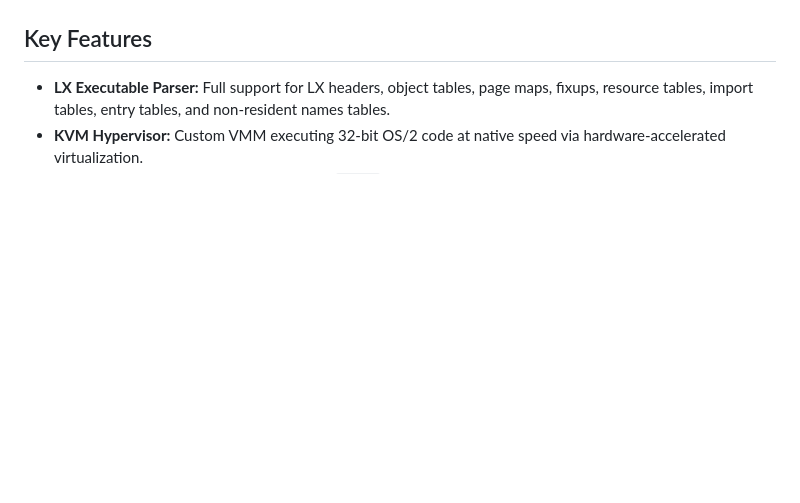
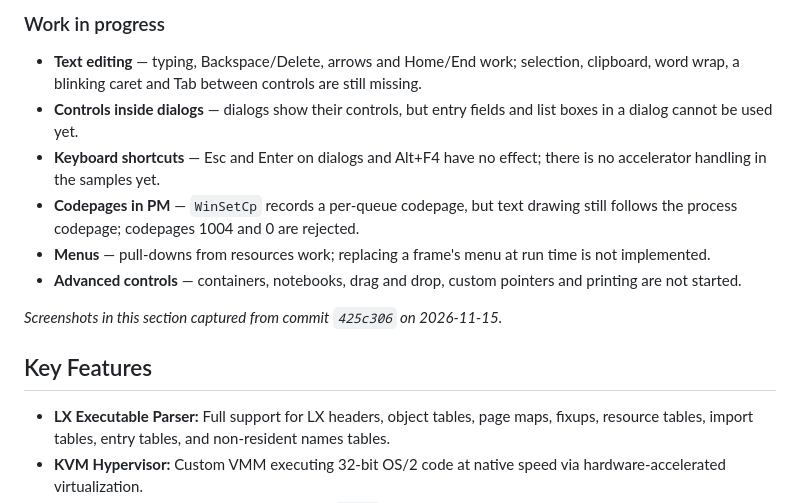
Before and after one commit to hiroshiyui/warpine, a Markdown page: README.md, the part around one of its changes. Drawn GitHub-style; blank space fills up the shorter version.

```diff
--- a/README.md
+++ b/README.md
@@ -8,3 +23,14 @@ Warpine is a compatibility layer that runs 32-bit OS/2 (LX format) and 16-bit OS
+### Work in progress
+
+- **Text editing** — typing, Backspace/Delete, arrows and Home/End work; selection, clipboard, word wrap, a blinking caret and Tab between controls are still missing.
+- **Controls inside dialogs** — dialogs show their controls, but entry fields and list boxes in a dialog cannot be used yet.
+- **Keyboard shortcuts** — Esc and Enter on dialogs and Alt+F4 have no effect; there is no accelerator handling in the samples yet.
+- **Codepages in PM** — `WinSetCp` records a per-queue codepage, but text drawing still follows the process codepage; codepages 1004 and 0 are rejected.
+- **Menus** — pull-downs from resources work; replacing a frame's menu at run time is not implemented.
+- **Advanced controls** — containers, notebooks, drag and drop, custom pointers and printing are not started.
+
+_Screenshots in this section captured from commit `425c306` on 2026-11-15._
+<!-- screenshots:end -->
 
 ## Key Features
 
```
Also changed, not shown: other parts of README.md (+15 -0 lines), doc/screenshots/pm_controls_typing.png (added), doc/screenshots/pm_demo.png (added), doc/screenshots/pm_font_test.png (added), doc/screenshots/pm_menu_about_dialog.png (added), doc/screenshots/pm_menu_pulldown.png (added).
